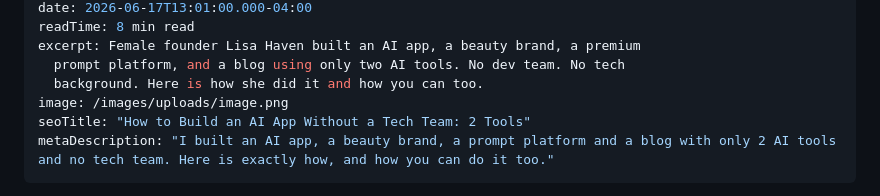
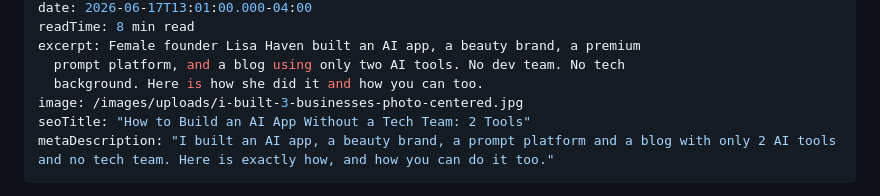
Before and after one commit to lisahaven19/lisa-haven-blog, a Markdown page: _posts/2026-06-17-i-built-3-businesses-and-a-full-ai-app-using-only-two-tools-here-is-exactly-how.md, the part around the change. GitHub-like rendering.

Commit message:
Center Lisa's photo on the 3 businesses post
Co-Authored-By: Claude Opus 5.5 <noreply@anthropic.com>
Claude-Session: https://claude.ai/code/session_0169LMnZD9ckzR4FVCvY9yZh

```diff
--- a/_posts/2026-06-17-i-built-3-businesses-and-a-full-ai-app-using-only-two-tools-here-is-exactly-how.md
+++ b/_posts/2026-06-17-i-built-3-businesses-and-a-full-ai-app-using-only-two-tools-here-is-exactly-how.md
@@ -8,7 +8,7 @@ readTime: 8 min read
 excerpt: Female founder Lisa Haven built an AI app, a beauty brand, a premium
   prompt platform, and a blog using only two AI tools. No dev team. No tech
   background. Here is how she did it and how you can too.
-image: /images/uploads/image.png
+image: /images/uploads/i-built-3-businesses-photo-centered.jpg
 seoTitle: "How to Build an AI App Without a Tech Team: 2 Tools"
 metaDescription: "I built an AI app, a beauty brand, a prompt platform and a blog with only 2 AI tools and no tech team. Here is exactly how, and how you can do it too."
 ---
```
Also changed, not shown: images/uploads/i-built-3-businesses-photo-centered.jpg (added).
